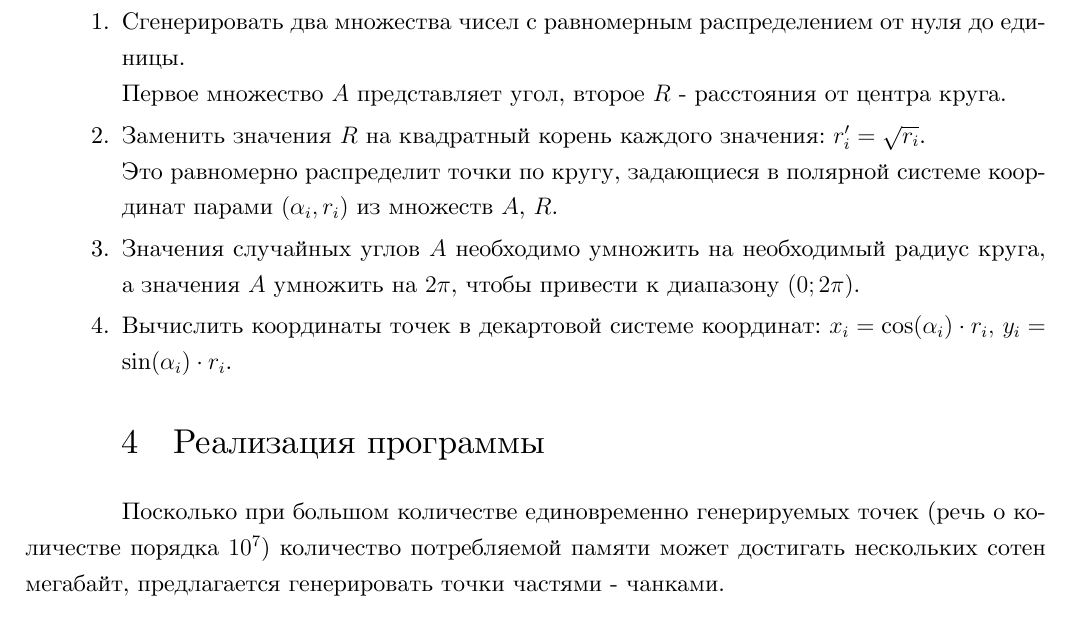
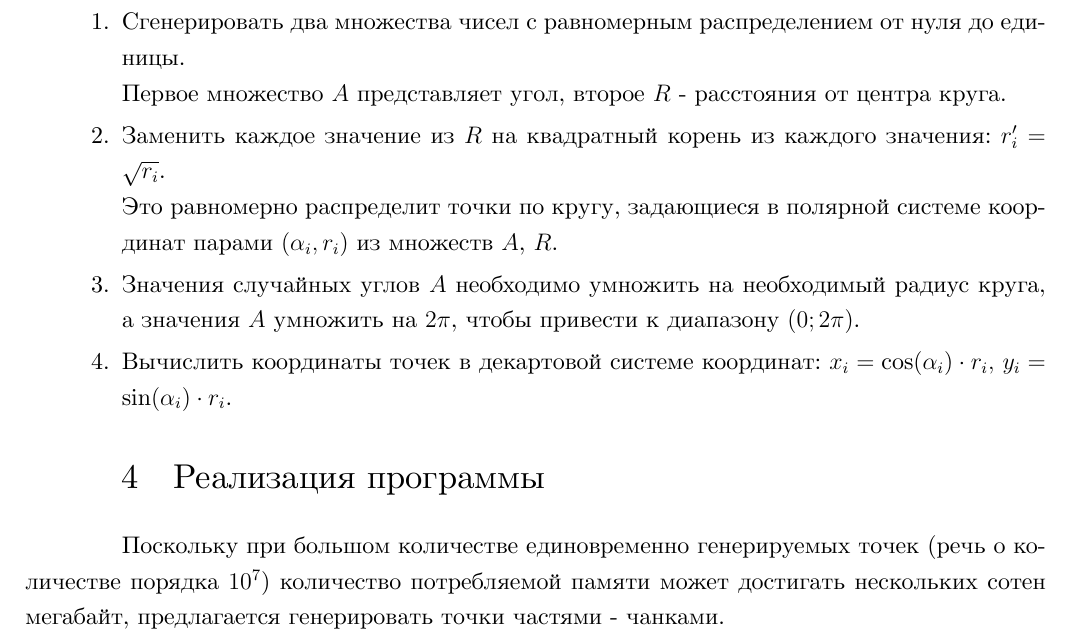
Before and after one commit to MrP4p3r/guap-mag-s3, a LaTeX document (mpi/mpiS3L1.tex): part of page 2 of 8, cut so that both start at the same text. The pictures show the PDF file mpi/mpiS3L1.pdf that the author committed with the source.

Commit message:
[F] mpi/L1 - Опечатки в отчете

```diff
--- a/mpi/mpiS3L1.tex
+++ b/mpi/mpiS3L1.tex
@@ -49,7 +49,7 @@
 \begin{enumerate}
     \item Сгенерировать два множества чисел с равномерным распределением от нуля до единицы. \\
           Первое множество $A$ представляет угол, второе $R$ - расстояния от центра круга.
-    \item Заменить значения $R$ на квадратный корень каждого значения: $r_i' = \sqrt{r_i}$. \\
+    \item Заменить каждое значение из $R$ на квадратный корень из каждого значения: $r_i' = \sqrt{r_i}$. \\
           Это равномерно распределит точки по кругу, задающиеся в полярной системе координат
           парами $(\alpha_i, r_i)$ из множеств $A$, $R$.
     \item Значения случайных углов $A$ необходимо умножить на необходимый радиус круга,
@@ -60,7 +60,7 @@
 
 \section{Реализация программы}
 
-Посколько при большом количестве единовременно генерируемых точек (речь о количестве порядка $10^7$)
+Поскольку при большом количестве единовременно генерируемых точек (речь о количестве порядка $10^7$)
 количество потребляемой памяти может достигать нескольких сотен мегабайт, предлагается
 генерировать точки частями - чанками.
 
```
Also changed, not shown: mpi/mpiS3L1.pdf.
